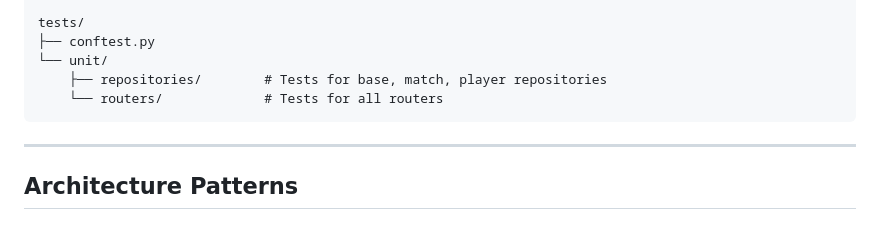
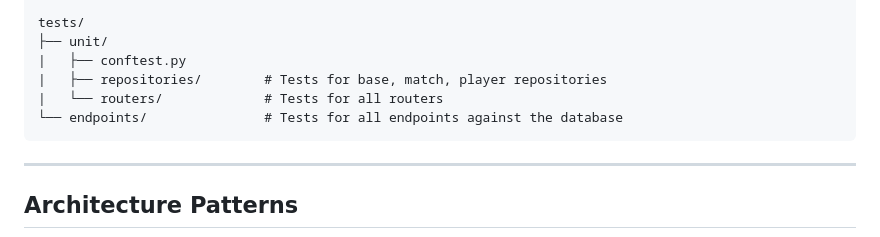
Before and after one commit to OldFella/hltv_api, a Markdown page: CONTEXT.md, the part around the change. Drawn GitHub-style.

Commit message:
update context

````diff
--- a/CONTEXT.md
+++ b/CONTEXT.md
@@ -60,10 +60,11 @@ src/
 └── static/                  # Static files and downloadable ODS files
 
 tests/
-├── conftest.py
-└── unit/
-    ├── repositories/        # Tests for base, match, player repositories
-    └── routers/             # Tests for all routers
+├── unit/
+|   ├── conftest.py
+|   ├── repositories/        # Tests for base, match, player repositories
+|   └── routers/             # Tests for all routers
+└── endpoints/               # Tests for all endpoints against the database
 ```
 
 ---
````
